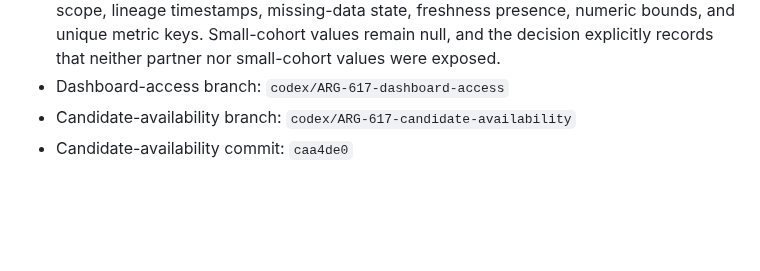
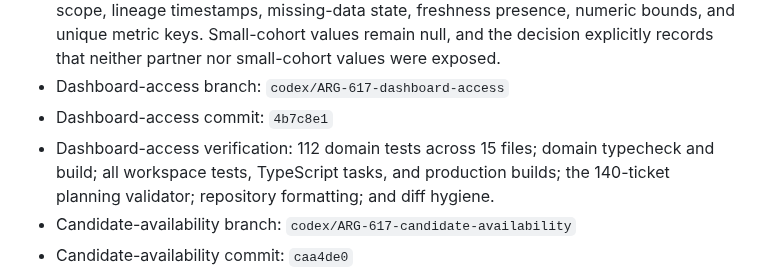
Before and after one commit to carlwelchdesign/matchmaker-ai, a Markdown page: plans/tickets/ARG-617-admin-candidate-analytics.md, the part around the change. GitHub-like rendering; blank space fills up the shorter version.

Commit message:
ARG-617 record dashboard access evidence

```diff
--- a/plans/tickets/ARG-617-admin-candidate-analytics.md
+++ b/plans/tickets/ARG-617-admin-candidate-analytics.md
@@ -127,6 +127,11 @@ Jenny and authorized staff can understand candidate supply, data quality, intake
   the decision explicitly records that neither partner nor small-cohort values
   were exposed.
 - Dashboard-access branch: `codex/ARG-617-dashboard-access`
+- Dashboard-access commit: `4b7c8e1`
+- Dashboard-access verification: 112 domain tests across 15 files; domain
+  typecheck and build; all workspace tests, TypeScript tasks, and production
+  builds; the 140-ticket planning validator; repository formatting; and diff
+  hygiene.
 - Candidate-availability branch: `codex/ARG-617-candidate-availability`
 - Candidate-availability commit: `caa4de0`
 - Candidate-availability PR: https://github.com/carlwelchdesign/matchmaker-ai/pull/61
```
